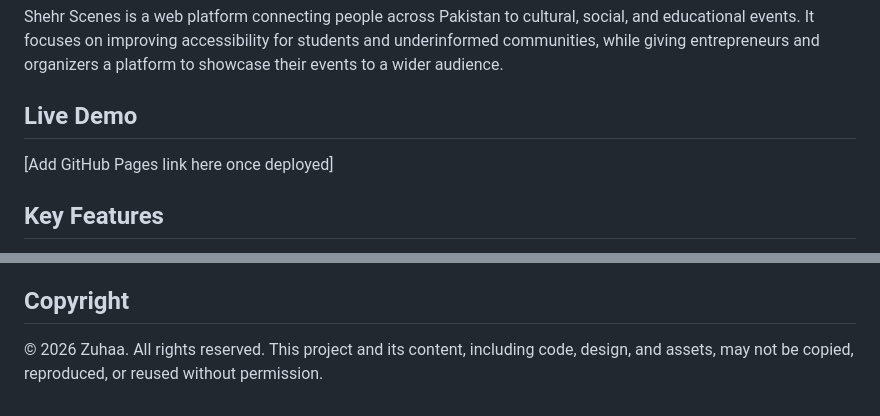
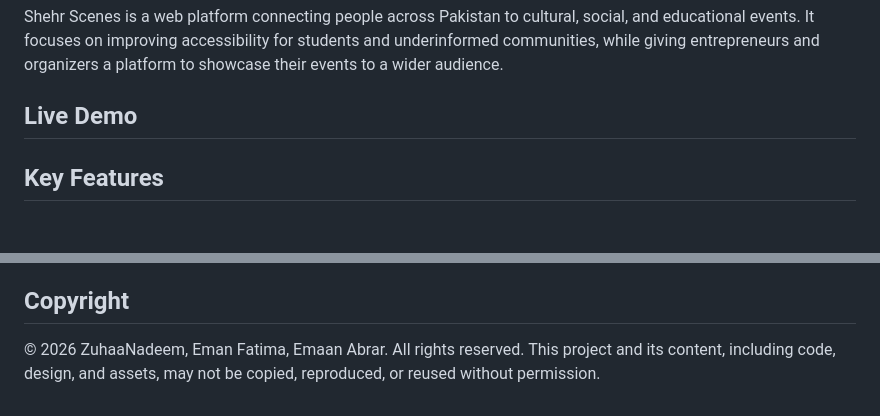
Before and after one commit to zuhaa116/Shehr-Scenes, a Markdown page: README.md, 2 parts joined by grey strips. Rendered like a GitHub page; blank space fills up the shorter version.

```diff
--- a/README.md
+++ b/README.md
@@ -4,7 +4,7 @@ Shehr Scenes is a web platform connecting people across Pakistan to cultural, so
 
 ## Live Demo
 
-[Add GitHub Pages link here once deployed]
+
 
 ## Key Features
 
@@ -70,4 +70,4 @@ Works on modern browsers including Chrome, Firefox, Safari, and Edge.
 
 ## Copyright
 
-© 2026 Zuhaa. All rights reserved. This project and its content, including code, design, and assets, may not be copied, reproduced, or reused without permission.
+© 2026 ZuhaaNadeem, Eman Fatima, Emaan Abrar. All rights reserved. This project and its content, including code, design, and assets, may not be copied, reproduced, or reused without permission.
```
